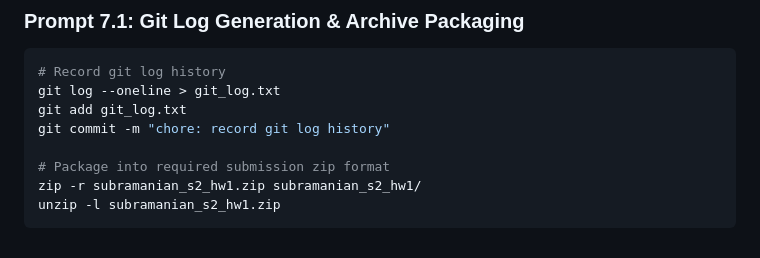
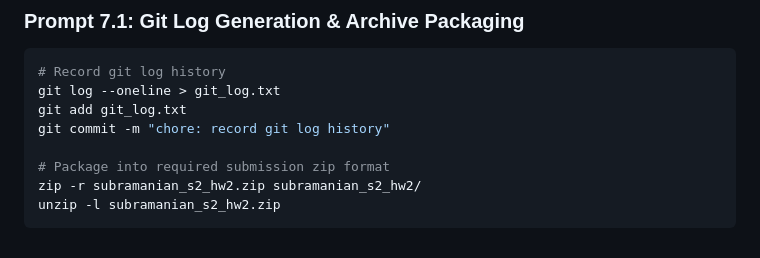
Before and after one commit to spmaniusa-hub/FairShare, a Markdown page: PROMPTS.md, the part around the change. GitHub-like rendering.

````diff
--- a/PROMPTS.md
+++ b/PROMPTS.md
@@ -180,6 +180,6 @@ git add git_log.txt
 git commit -m "chore: record git log history"
 
 # Package into required submission zip format
-zip -r subramanian_s2_hw1.zip subramanian_s2_hw1/
-unzip -l subramanian_s2_hw1.zip
+zip -r subramanian_s2_hw2.zip subramanian_s2_hw2/
+unzip -l subramanian_s2_hw2.zip
 ```
````
Also changed, not shown: README.md (+1 -1 lines).
